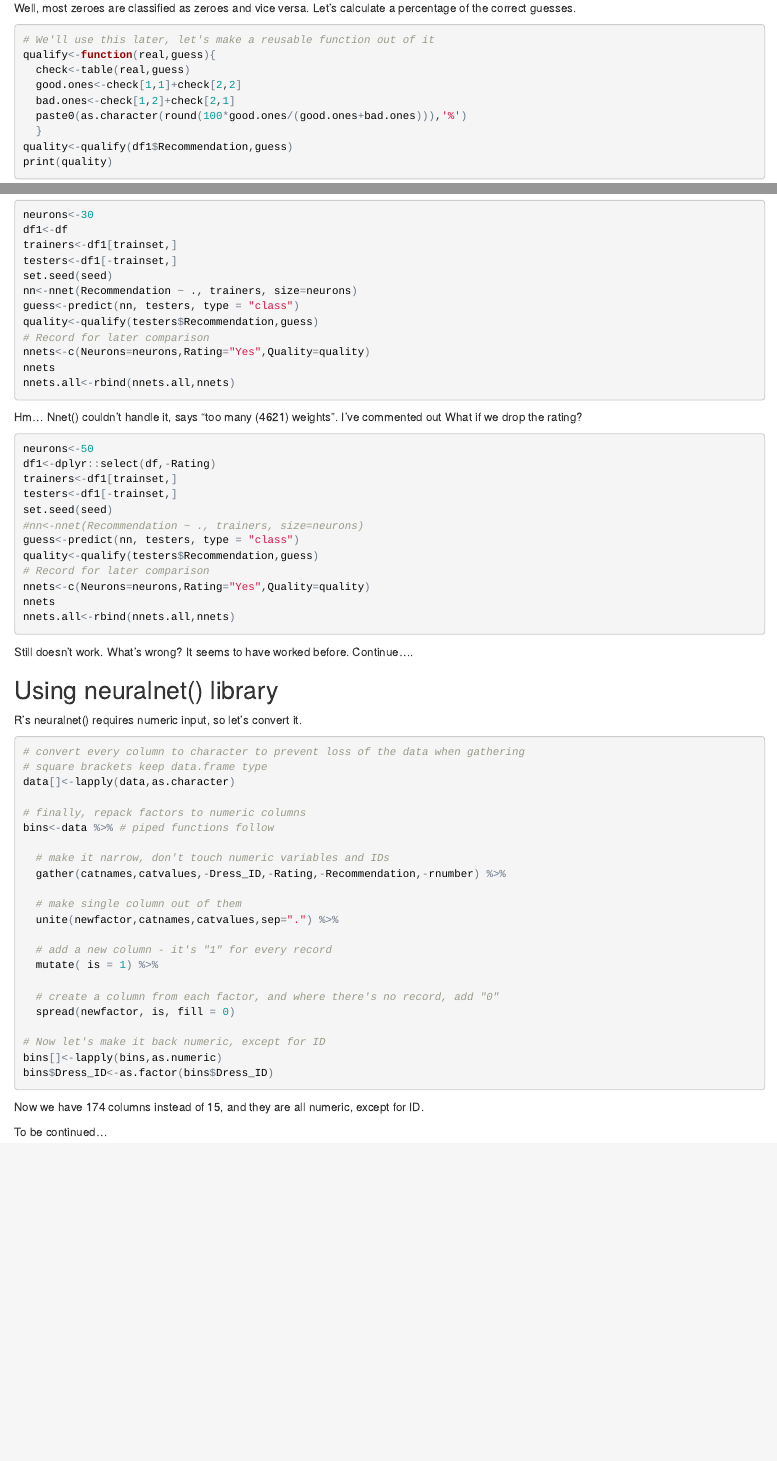
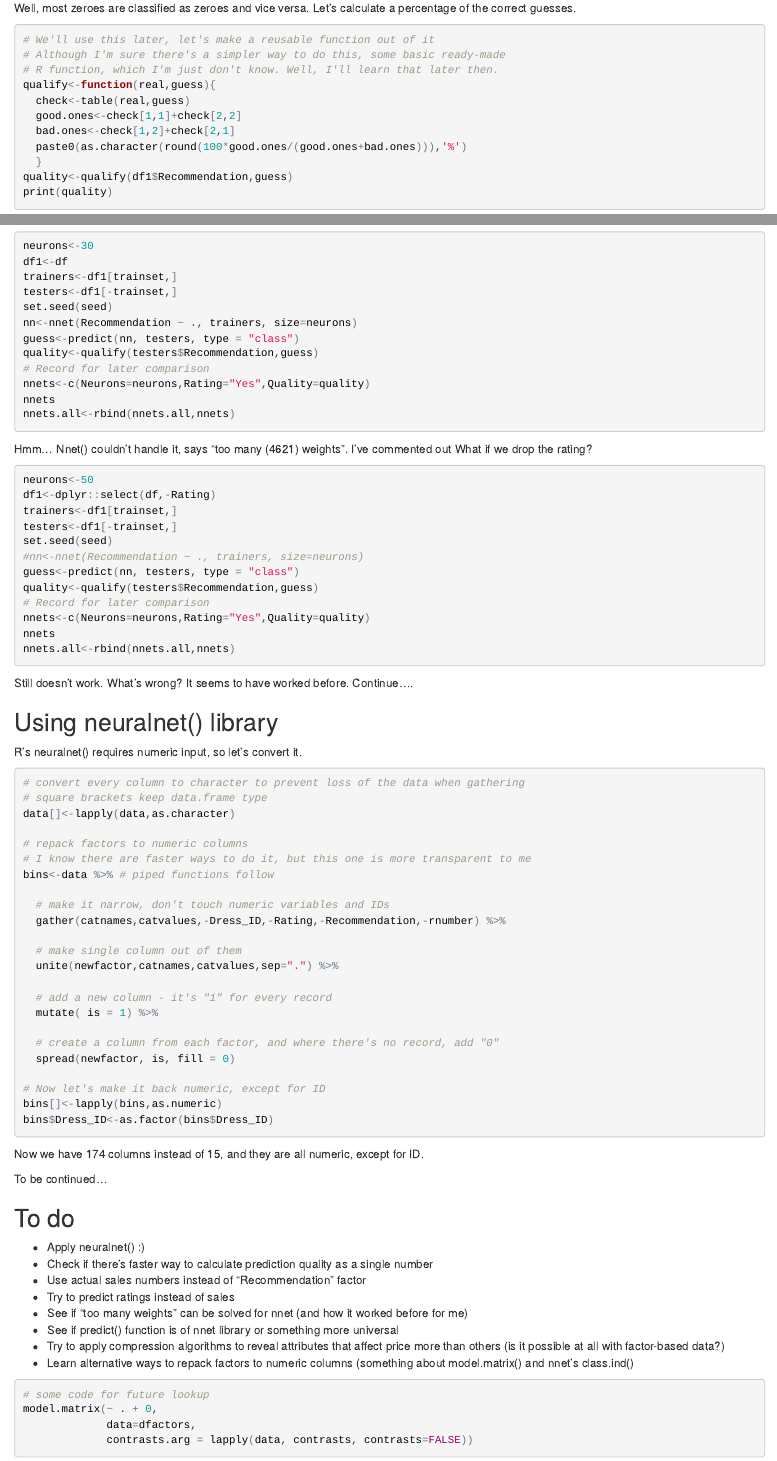
Before and after one commit to gagin/sales-neuralnet, an R Markdown document (dresses.Rmd): the page in a window 1100 px wide, from 4400 px down, and a second part further down, joined at a grey line. The pictures show the output file dresses.html that the author committed with the source, opened offline.

Commit message:
Added todo list

````diff
--- a/dresses.Rmd
+++ b/dresses.Rmd
@@ -186,6 +186,8 @@ a percentage of the correct guesses.
 
 ```{r}
 # We'll use this later, let's make a reusable function out of it
+# Although I'm sure there's a simpler way to do this, some basic ready-made
+# R function, which I'm just don't know. Well, I'll learn that later then.
 qualify<-function(real,guess){
   check<-table(real,guess)
   good.ones<-check[1,1]+check[2,2]
@@ -273,7 +275,7 @@ nnets
 nnets.all<-rbind(nnets.all,nnets)
 ```
 
-Hm... Nnet() couldn't handle it, says "too many (4621) weights".
+Hmm... Nnet() couldn't handle it, says "too many (4621) weights".
 I've commented out
 What if we drop the rating?
 
@@ -304,7 +306,8 @@ R's neuralnet() requires numeric input, so let's convert it.
 # square brackets keep data.frame type
 data[]<-lapply(data,as.character)
 
-# finally, repack factors to numeric columns
+# repack factors to numeric columns
+# I know there are faster ways to do it, but this one is more transparent to me
 bins<-data %>% # piped functions follow
 
   # make it narrow, don't touch numeric variables and IDs
@@ -326,3 +329,24 @@ bins$Dress_ID<-as.factor(bins$Dress_ID)
 Now we have 174 columns instead of 15, and they are all numeric, except for ID.
 
 To be continued...
+
+## To do
+
+- Apply neuralnet() :)
+- Check if there's faster way to calculate prediction quality as a single number
+- Use actual sales numbers instead of "Recommendation" factor
+- Try to predict ratings instead of sales
+- See if "too many weights" can be solved for nnet (and how it worked before for
+me)
+- See if predict() function is of nnet library or something more universal
+- Try to apply compression algorithms to reveal attributes that affect price
+more than others (is it possible at all with factor-based data?)
+- Learn alternative ways to repack factors to numeric columns (something about
+model.matrix() and nnet's class.ind()
+
+```{r, eval=FALSE}
+# some code for future lookup
+model.matrix(~ . + 0,
+             data=dfactors,
+             contrasts.arg = lapply(data, contrasts, contrasts=FALSE))
+```
````
Also changed, not shown: dresses.html, dresses.Rmd (14 more changed lines).
